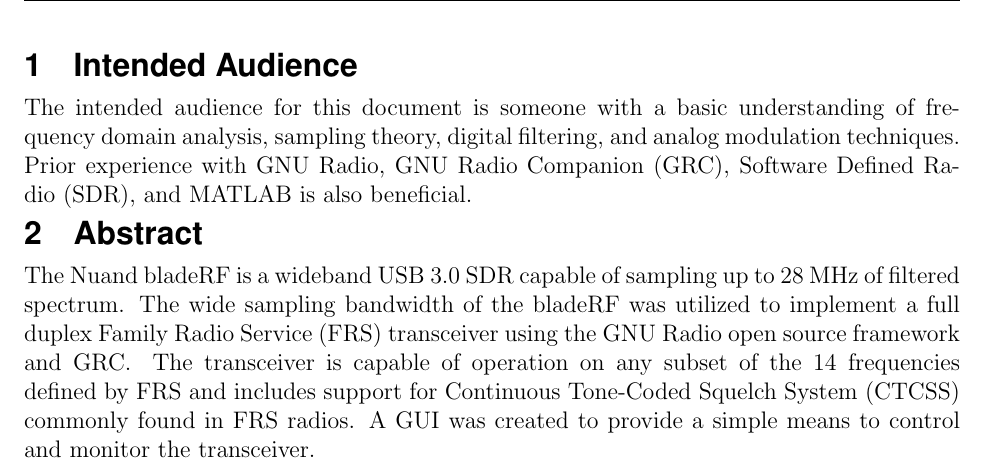
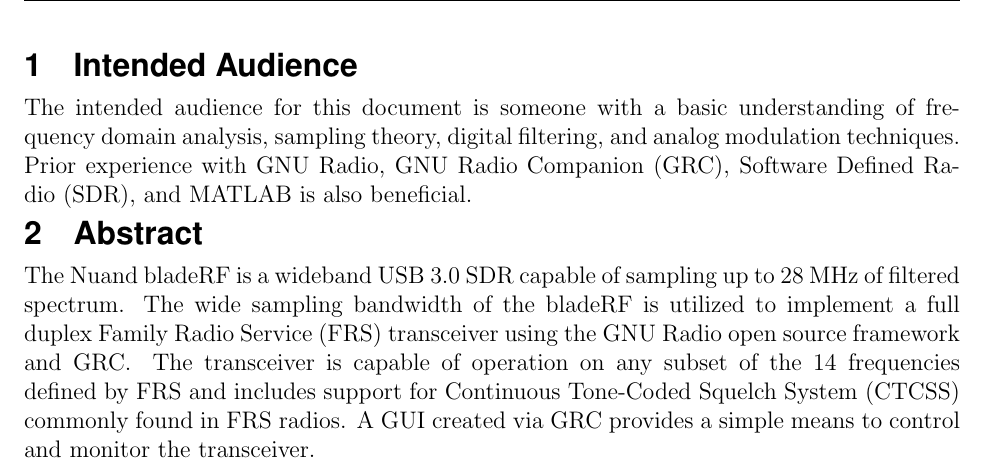
Before and after one commit to Nuand/nuand-papers, a LaTeX thesis (bladeRF_frs.tex): part of page 6 of 37, cut so that both start at the same text. Compiled offline with pdfLaTeX.

Commit message:
frs: Use present tense in abstract for consistency

```diff
--- a/bladeRF_frs.tex
+++ b/bladeRF_frs.tex
@@ -43,11 +43,12 @@
 \section{Abstract}
 The Nuand bladeRF is a wideband USB 3.0 \ac{SDR} capable
 of sampling up to 28 MHz of filtered spectrum.   The wide sampling
-bandwidth of the bladeRF was utilized to implement a full duplex \ac{FRS} transceiver using
-the GNU Radio open source framework and \ac{GRC}.  The transceiver is
-capable of operation on any subset of the 14 frequencies defined by \ac{FRS}
-and includes support for \ac{CTCSS} commonly found in \ac{FRS} radios. A GUI
-was created to provide a simple means to control and monitor the transceiver.
+bandwidth of the bladeRF is utilized to implement a full duplex \ac{FRS}
+transceiver using the GNU Radio open source framework and \ac{GRC}.  The
+transceiver is capable of operation on any subset of the 14 frequencies defined
+by \ac{FRS} and includes support for \ac{CTCSS} commonly found in \ac{FRS}
+radios. A GUI created via \ac{GRC} provides a simple means to control and monitor the
+transceiver.
 
 \cleardoublepage
 
```
